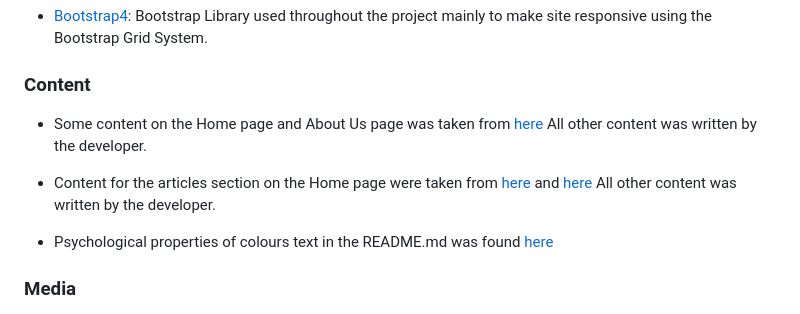
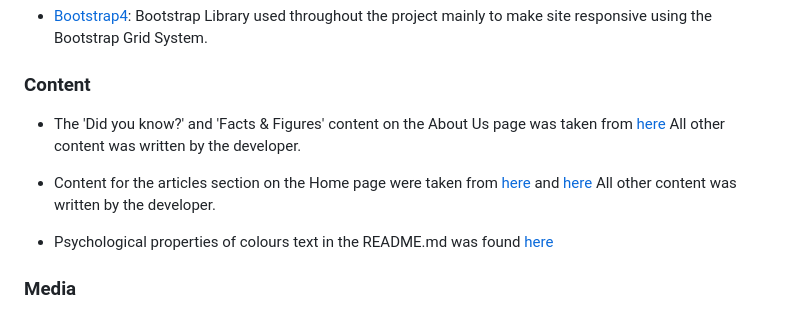
Before and after one commit to LHarveyDev/homes-for-hounds, a Markdown page: README.md, the part around the change printed below. Drawn GitHub-style.

```diff
--- a/README.md
+++ b/README.md
@@ -202,5 +202,5 @@ Click [Here](https://help.github.com/en/github/creating-cloning-and-archiving-re
 
 ### Content
 
-- Some content on the Home page and About Us page was taken from [here](https://www.greyhoundtrust.org.uk/home-a-greyhound/all-about-greyhounds) All other content was written by the developer.
+- The 'Did you know?' and 'Facts & Figures' content on the About Us page was taken from [here](https://www.greyhoundtrust.org.uk/home-a-greyhound/all-about-greyhounds) All other content was written by the developer.
 
```
Also changed, not shown: other parts of README.md (+3 -1 lines), assets/images/annie-spratt_resize620.jpg (deleted), assets/images/annie_spratt.jpg (added), assets/images/edie_adoption.jpg (renamed from assets/images/edie_adoption_resize.jpg), assets/images/logo2.png (deleted), assets/images/mark-galer_cropresize.jpg (deleted), assets/images/new.jpg (added), 4 other files.
